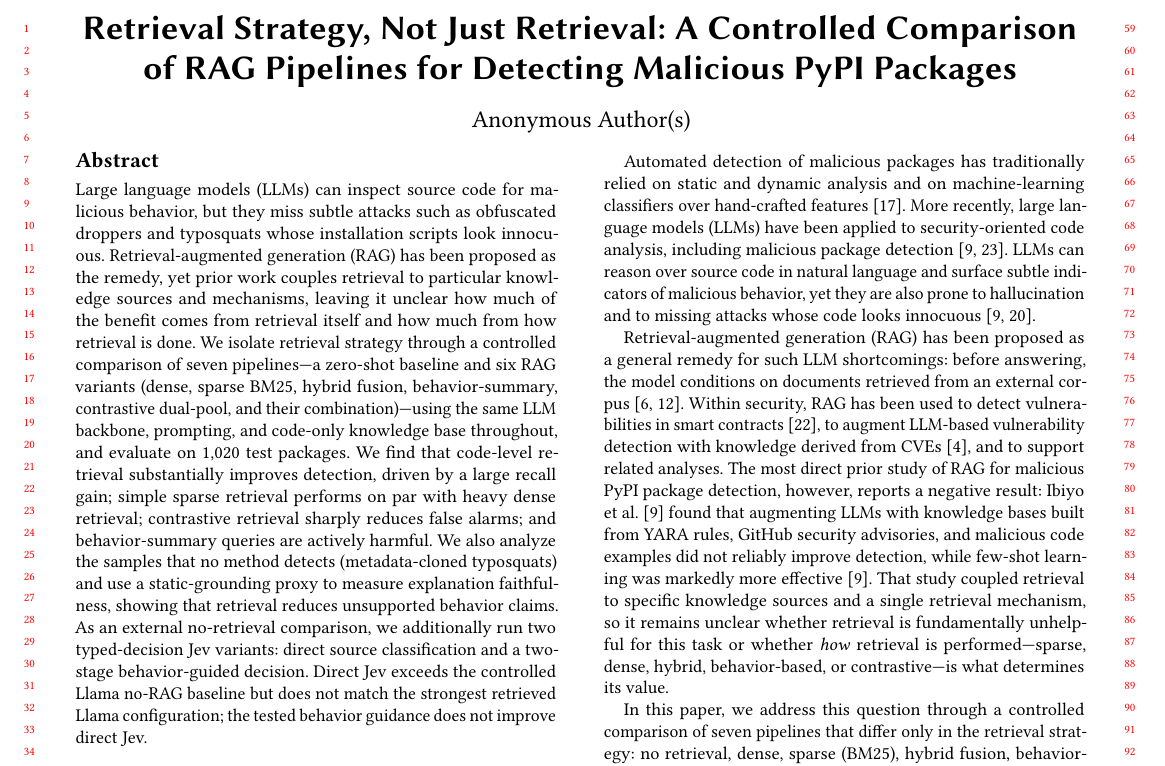
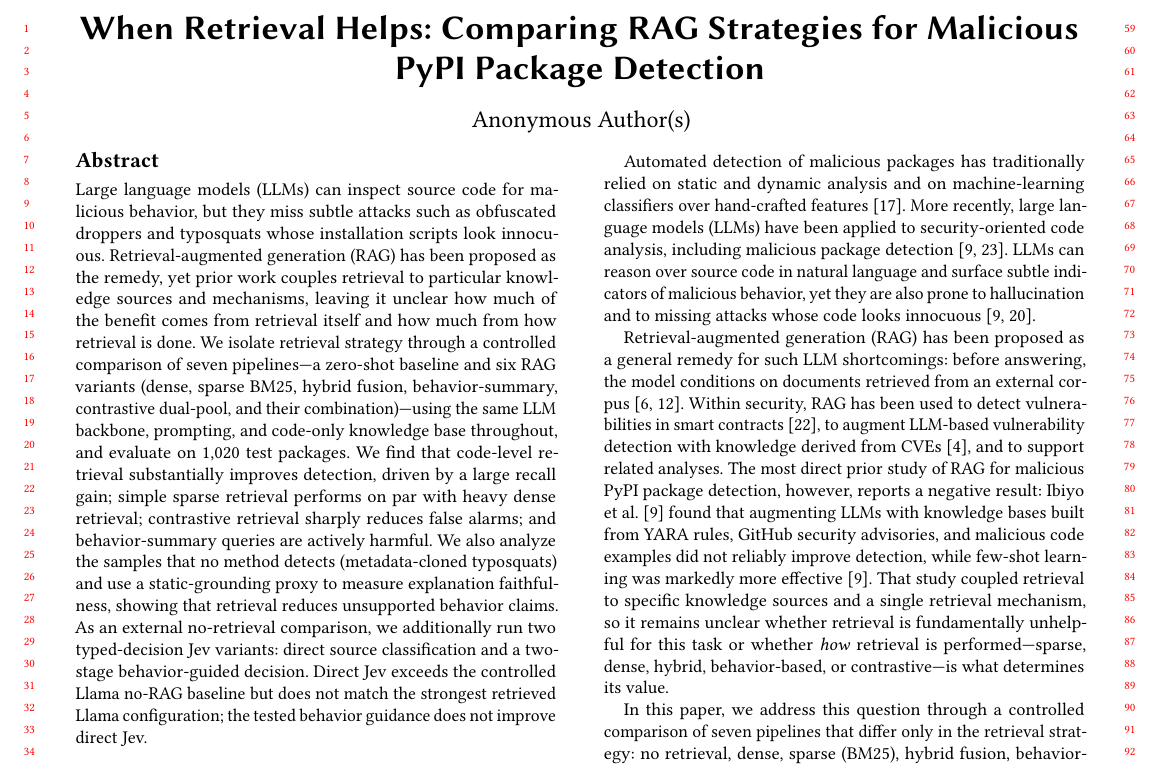
Before and after one commit to NathanTrance/Seminar_02, a LaTeX paper (report/ease-template/ease-submission.tex): part of page 1 of 9, cut at the place of the change. Compiled offline with pdfLaTeX.

Commit message:
Update title: When Retrieval Helps - Comparing RAG Strategies for Malicious PyPI Package Detection

```diff
--- a/report/ease-template/ease-submission.tex
+++ b/report/ease-template/ease-submission.tex
@@ -12,7 +12,7 @@
 
 \begin{document}
 
-\title{Retrieval Strategy, Not Just Retrieval: A Controlled Comparison of RAG Pipelines for Detecting Malicious PyPI Packages}
+\title{When Retrieval Helps: Comparing RAG Strategies for Malicious PyPI Package Detection}
 
 \author{Anonymous Author(s)}
 \email{anonymous@example.com}
```
Also changed, not shown: report/ease-template/ease-camera-ready.tex (+1 -1 lines), report/ease-template/ease-camera-ready.pdf.
